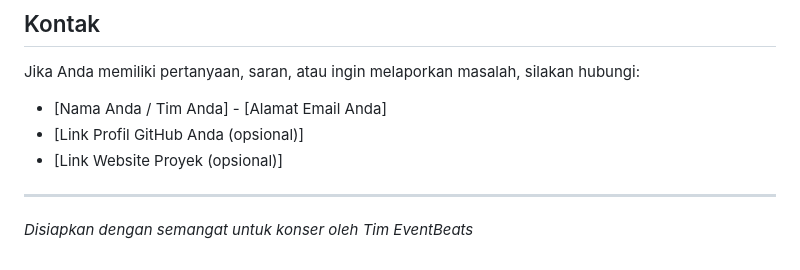
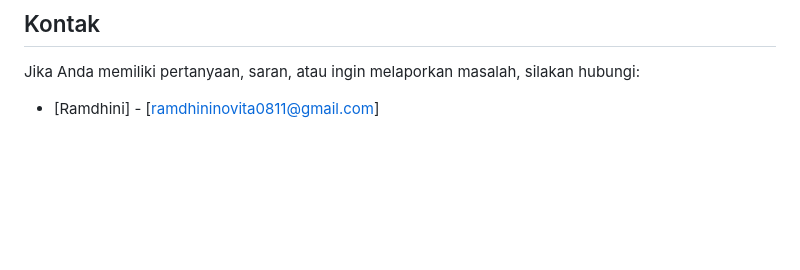
Before and after one commit to ramdhini/Event-Beats, a Markdown page: README.md, the part around the change printed below. Rendered like a GitHub page; blank space fills up the shorter version.

```diff
--- a/README.md
+++ b/README.md
@@ -87,9 +101,4 @@ Proyek ini dilisensikan di bawah Lisensi MIT. Lihat file [LICENSE](LICENSE) untu
 
 Jika Anda memiliki pertanyaan, saran, atau ingin melaporkan masalah, silakan hubungi:
 
-* [Nama Anda / Tim Anda] - [Alamat Email Anda]
-* [Link Profil GitHub Anda (opsional)]
-* [Link Website Proyek (opsional)]
-
----
-_Disiapkan dengan semangat untuk konser oleh Tim EventBeats_
+* [Ramdhini] - [ramdhininovita0811@gmail.com]
```
Also changed, not shown: other parts of README.md (+46 -32 lines).
